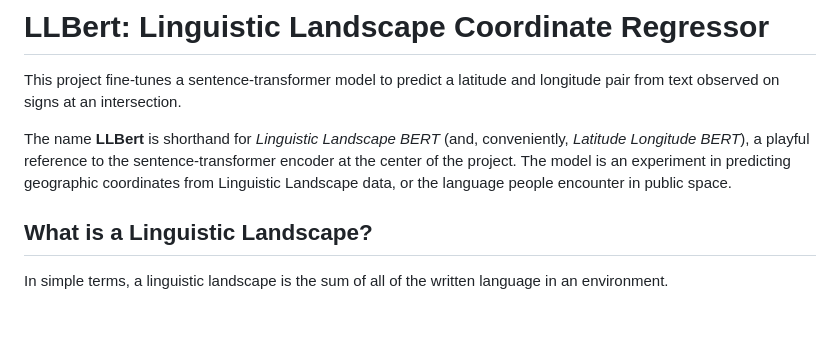
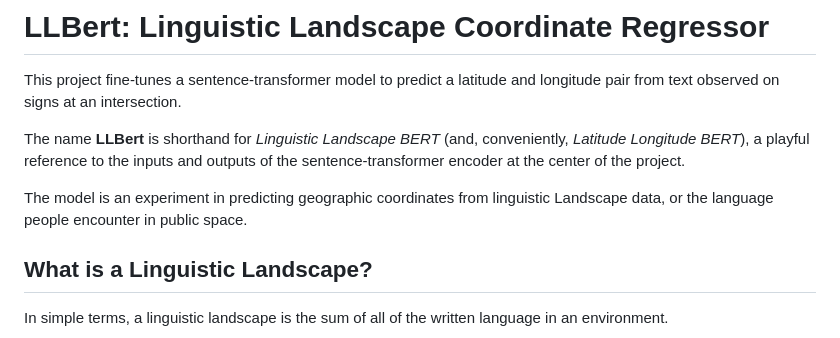
Before and after one commit to djdebonis/llbert, a Markdown page: README.md, the part around the change. Rendered like a GitHub page; blank space fills up the shorter version.

Commit message:
add reference specificity
Clarify the reference to inputs and outputs of the model in the project description.

```diff
--- a/README.md
+++ b/README.md
@@ -3,8 +3,9 @@
 This project fine-tunes a sentence-transformer model to predict a latitude and
 longitude pair from text observed on signs at an intersection.
 
-The name **LLBert** is shorthand for *Linguistic Landscape BERT* (and, conveniently, *Latitude Longitude BERT*), a playful reference to the sentence-transformer encoder at the center of the project.
-The model is an experiment in predicting geographic coordinates from Linguistic Landscape data, or the
+The name **LLBert** is shorthand for *Linguistic Landscape BERT* (and, conveniently, *Latitude Longitude BERT*), a playful reference to the inputs and outputs of the sentence-transformer encoder at the center of the project.
+
+The model is an experiment in predicting geographic coordinates from linguistic Landscape data, or the
 language people encounter in public space.
 
 ## What is a Linguistic Landscape?
```
